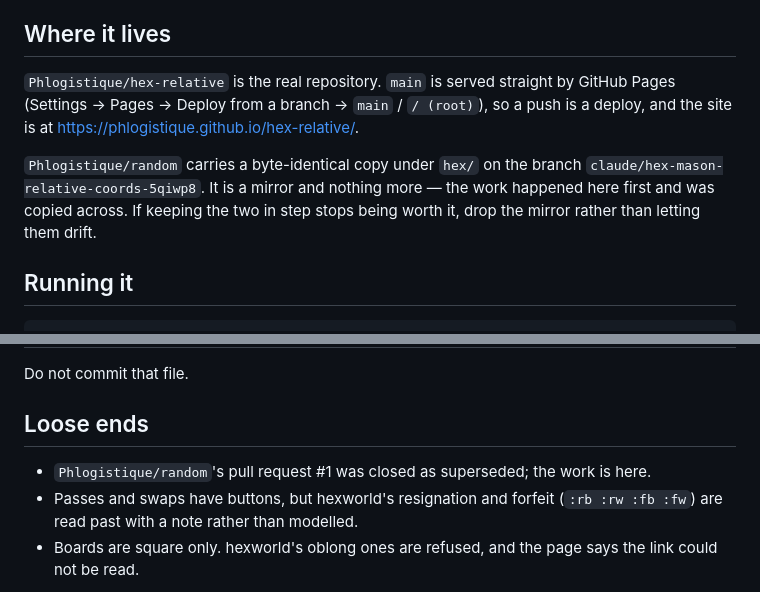
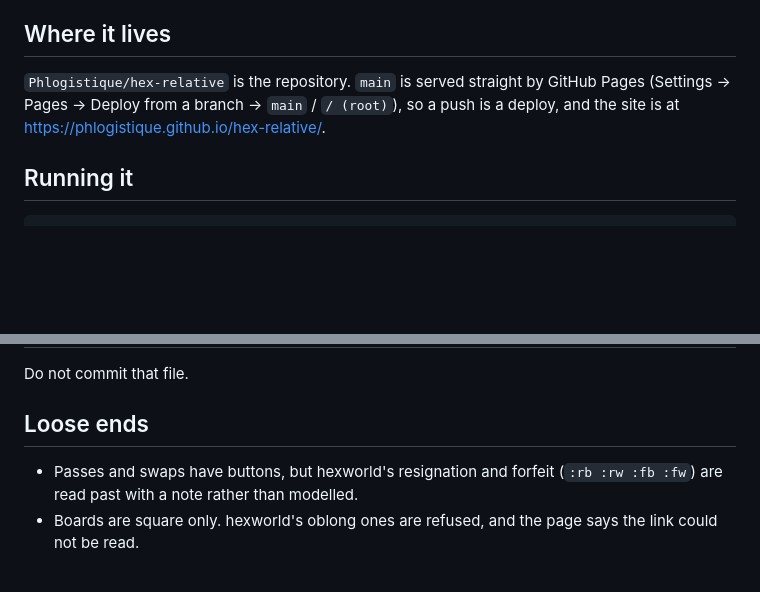
Before and after one commit to Phlogistique/hex-relative, a Markdown page: CLAUDE.md, 2 parts joined by grey strips. GitHub-like rendering; blank space fills up the shorter version.

Commit message:
Drop the notes about the mirror repository
The copy under Phlogistique/random is not being kept in step, and a note
about a mirror nobody updates is worse than no note at all.

Co-Authored-By: Claude Opus 5 <noreply@anthropic.com>
Claude-Session: https://claude.ai/code/session_013Kafsyt8Q6vtAyX3VLzBhE

```diff
--- a/CLAUDE.md
+++ b/CLAUDE.md
@@ -9,15 +9,10 @@ working on it.
 
 ## Where it lives
 
-`Phlogistique/hex-relative` is the real repository. `main` is served straight
+`Phlogistique/hex-relative` is the repository. `main` is served straight
 by GitHub Pages (Settings → Pages → Deploy from a branch → `main` / `/ (root)`),
 so a push is a deploy, and the site is at
 <https://phlogistique.github.io/hex-relative/>.
-
-`Phlogistique/random` carries a byte-identical copy under `hex/` on the branch
-`claude/hex-mason-relative-coords-5qiwp8`. It is a mirror and nothing more —
-the work happened here first and was copied across. If keeping the two in step
-stops being worth it, drop the mirror rather than letting them drift.
 
 ## Running it
 
@@ -319,8 +314,6 @@ Do not commit that file.
 
 ## Loose ends
 
-- `Phlogistique/random`'s pull request #1 was closed as superseded; the work is
-  here.
 - Passes and swaps have buttons, but hexworld's resignation and forfeit
   (`:rb :rw :fb :fw`) are read past with a note rather than modelled.
 - Boards are square only. hexworld's oblong ones are refused, and the page says
```
